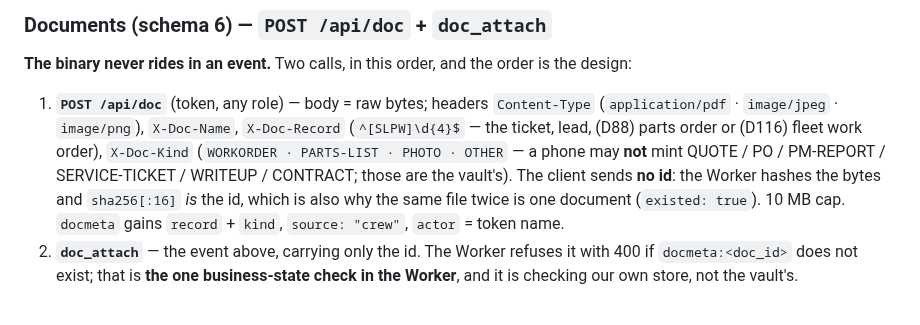
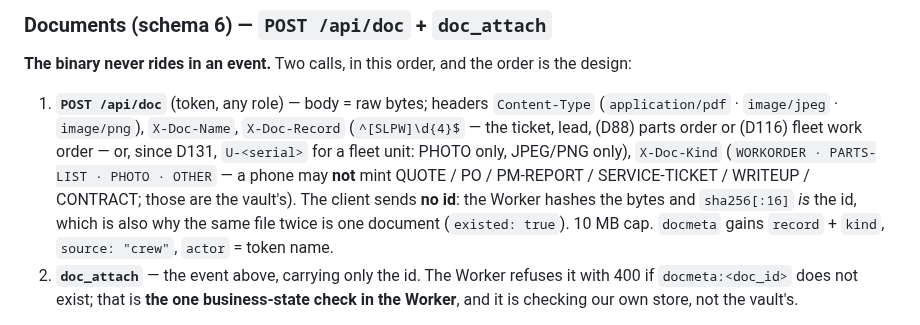
Before and after one commit to mlancourt/wss-fleet-dashboard, a Markdown page: CLAUDE.md, the part around the change. Drawn GitHub-style.

Commit message:
CLAUDE.md: U-<serial> is a doc record (D131 fresh-eyes)

```diff
--- a/CLAUDE.md
+++ b/CLAUDE.md
@@ -268,7 +268,7 @@ UI rules: **Reserve is offered on any non-RETIRED unit** (D28 — a machine out
 
 **The binary never rides in an event.** Two calls, in this order, and the order is the design:
 
-1. **`POST /api/doc`** (token, any role) — body = raw bytes; headers `Content-Type` (`application/pdf` · `image/jpeg` · `image/png`), `X-Doc-Name`, `X-Doc-Record` (`^[SLPW]\d{4}$` — the ticket, lead, (D88) parts order or (D116) fleet work order), `X-Doc-Kind` (`WORKORDER · PARTS-LIST · PHOTO · OTHER` — a phone may **not** mint QUOTE / PO / PM-REPORT / SERVICE-TICKET / WRITEUP / CONTRACT; those are the vault's). The client sends **no id**: the Worker hashes the bytes and `sha256[:16]` *is* the id, which is also why the same file twice is one document (`existed: true`). 10 MB cap. `docmeta` gains `record` + `kind`, `source: "crew"`, `actor` = token name.
+1. **`POST /api/doc`** (token, any role) — body = raw bytes; headers `Content-Type` (`application/pdf` · `image/jpeg` · `image/png`), `X-Doc-Name`, `X-Doc-Record` (`^[SLPW]\d{4}$` — the ticket, lead, (D88) parts order or (D116) fleet work order — or, since D131, `U-<serial>` for a fleet unit: PHOTO only, JPEG/PNG only), `X-Doc-Kind` (`WORKORDER · PARTS-LIST · PHOTO · OTHER` — a phone may **not** mint QUOTE / PO / PM-REPORT / SERVICE-TICKET / WRITEUP / CONTRACT; those are the vault's). The client sends **no id**: the Worker hashes the bytes and `sha256[:16]` *is* the id, which is also why the same file twice is one document (`existed: true`). 10 MB cap. `docmeta` gains `record` + `kind`, `source: "crew"`, `actor` = token name.
 2. **`doc_attach`** — the event above, carrying only the id. The Worker refuses it with 400 if `docmeta:<doc_id>` does not exist; that is **the one business-state check in the Worker**, and it is checking our own store, not the vault's.
 
 **The record binding lives in `docmeta`, not only in the event.** So a lost event is not a lost document — the engine sweeps unfiled `source: "crew"` docs every run. That is the whole reason the binding is a header on the upload.
```
